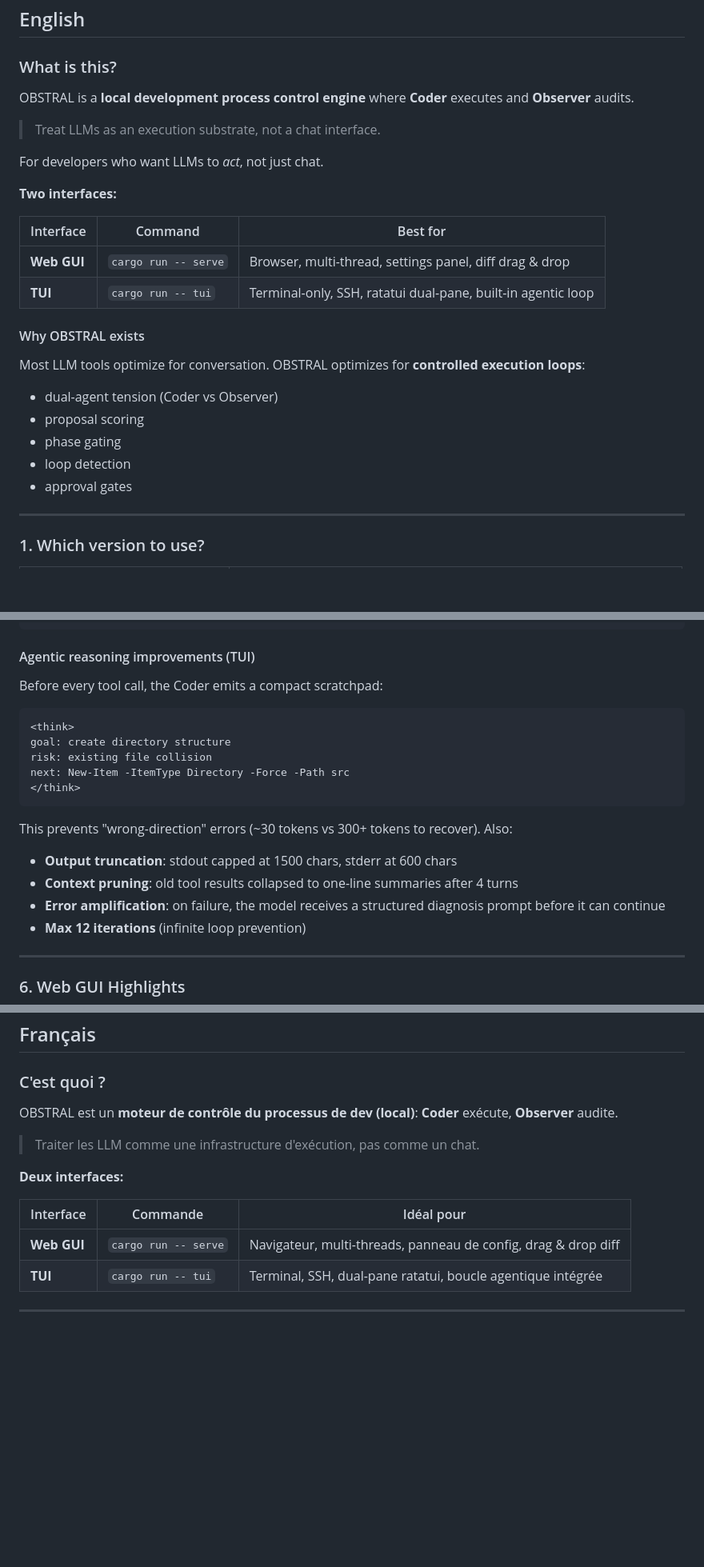
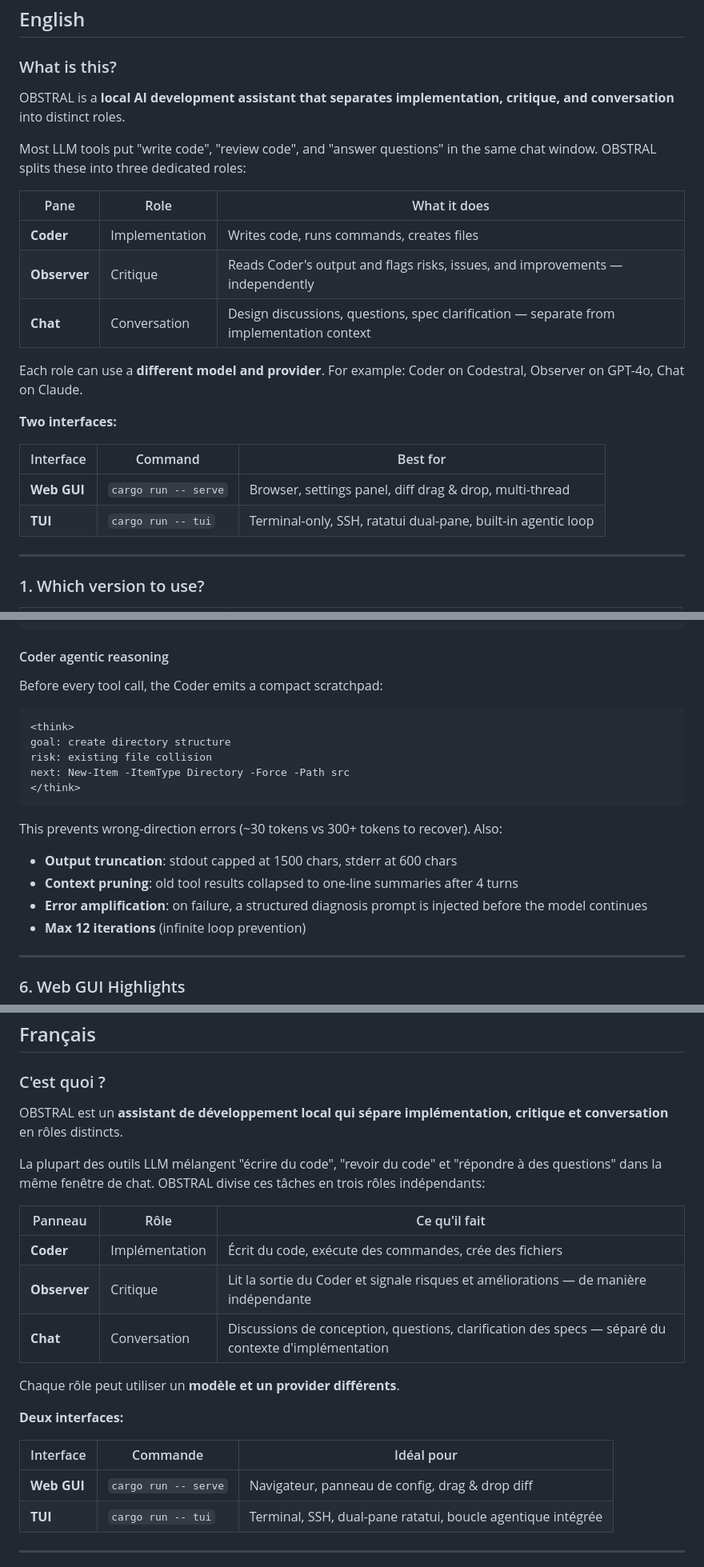
Before and after one commit to RyoSpiralArchitect/observistral, a Markdown page: README.md, 3 parts joined by grey strips. Shown at 80% size. GitHub-like rendering; blank space fills up the shorter version.

````diff
--- a/README.md
+++ b/README.md
@@ -301,27 +290,24 @@ Observer が同じ批評を繰り返し始めると、UI が警告 pill を表
 
 ### What is this?
 
-OBSTRAL is a **local development process control engine** where **Coder** executes and **Observer** audits.
+OBSTRAL is a **local AI development assistant that separates implementation, critique, and conversation** into distinct roles.
 
-> Treat LLMs as an execution substrate, not a chat interface.
+Most LLM tools put "write code", "review code", and "answer questions" in the same chat window. OBSTRAL splits these into three dedicated roles:
 
-For developers who want LLMs to *act*, not just chat.
+| Pane | Role | What it does |
+|---|---|---|
+| **Coder** | Implementation | Writes code, runs commands, creates files |
+| **Observer** | Critique | Reads Coder's output and flags risks, issues, and improvements — independently |
+| **Chat** | Conversation | Design discussions, questions, spec clarification — separate from implementation context |
+
+Each role can use a **different model and provider**. For example: Coder on Codestral, Observer on GPT-4o, Chat on Claude.
 
 **Two interfaces:**
 
 | Interface | Command | Best for |
 |---|---|---|
-| **Web GUI** | `cargo run -- serve` | Browser, multi-thread, settings panel, diff drag & drop |
+| **Web GUI** | `cargo run -- serve` | Browser, settings panel, diff drag & drop, multi-thread |
 | **TUI** | `cargo run -- tui` | Terminal-only, SSH, ratatui dual-pane, built-in agentic loop |
-
-#### Why OBSTRAL exists
-
-Most LLM tools optimize for conversation. OBSTRAL optimizes for **controlled execution loops**:
-- dual-agent tension (Coder vs Observer)
-- proposal scoring
-- phase gating
-- loop detection
-- approval gates
 
 ---
 
@@ -484,7 +474,7 @@ Lite:    tool calls extracted → approval queue (Approve to run)
 Results shown inline
 ```
 
-#### Agentic reasoning improvements (TUI)
+#### Coder agentic reasoning
 
 Before every tool call, the Coder emits a compact scratchpad:
 
@@ -496,10 +486,10 @@ next: New-Item -ItemType Directory -Force -Path src
 </think>
 ```
 
-This prevents "wrong-direction" errors (~30 tokens vs 300+ tokens to recover). Also:
+This prevents wrong-direction errors (~30 tokens vs 300+ tokens to recover). Also:
 - **Output truncation**: stdout capped at 1500 chars, stderr at 600 chars
 - **Context pruning**: old tool results collapsed to one-line summaries after 4 turns
-- **Error amplification**: on failure, the model receives a structured diagnosis prompt before it can continue
+- **Error amplification**: on failure, a structured diagnosis prompt is injected before the model continues
 - **Max 12 iterations** (infinite loop prevention)
 
 ---
@@ -569,15 +558,23 @@ Proposals auto-sort by score; phase-mismatched cards are dimmed.
 
 ### C'est quoi ?
 
-OBSTRAL est un **moteur de contrôle du processus de dev (local)**: **Coder** exécute, **Observer** audite.
+OBSTRAL est un **assistant de développement local qui sépare implémentation, critique et conversation** en rôles distincts.
 
-> Traiter les LLM comme une infrastructure d'exécution, pas comme un chat.
+La plupart des outils LLM mélangent "écrire du code", "revoir du code" et "répondre à des questions" dans la même fenêtre de chat. OBSTRAL divise ces tâches en trois rôles indépendants:
+
+| Panneau | Rôle | Ce qu'il fait |
+|---|---|---|
+| **Coder** | Implémentation | Écrit du code, exécute des commandes, crée des fichiers |
+| **Observer** | Critique | Lit la sortie du Coder et signale risques et améliorations — de manière indépendante |
+| **Chat** | Conversation | Discussions de conception, questions, clarification des specs — séparé du contexte d'implémentation |
+
+Chaque rôle peut utiliser un **modèle et un provider différents**.
 
 **Deux interfaces:**
 
 | Interface | Commande | Idéal pour |
 |---|---|---|
-| **Web GUI** | `cargo run -- serve` | Navigateur, multi-threads, panneau de config, drag & drop diff |
+| **Web GUI** | `cargo run -- serve` | Navigateur, panneau de config, drag & drop diff |
 | **TUI** | `cargo run -- tui` | Terminal, SSH, dual-pane ratatui, boucle agentique intégrée |
 
 ---
````
Also changed, not shown: other parts of README.md (+39 -46 lines).
